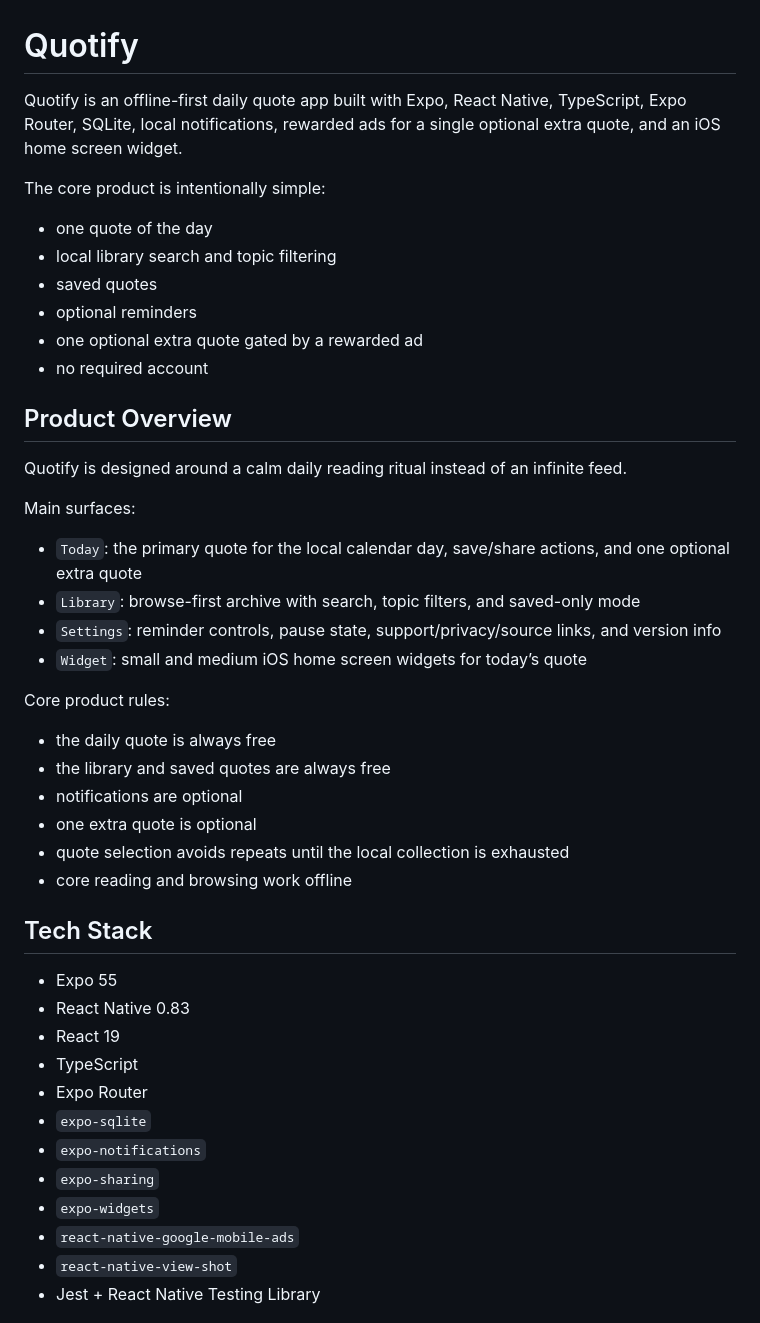
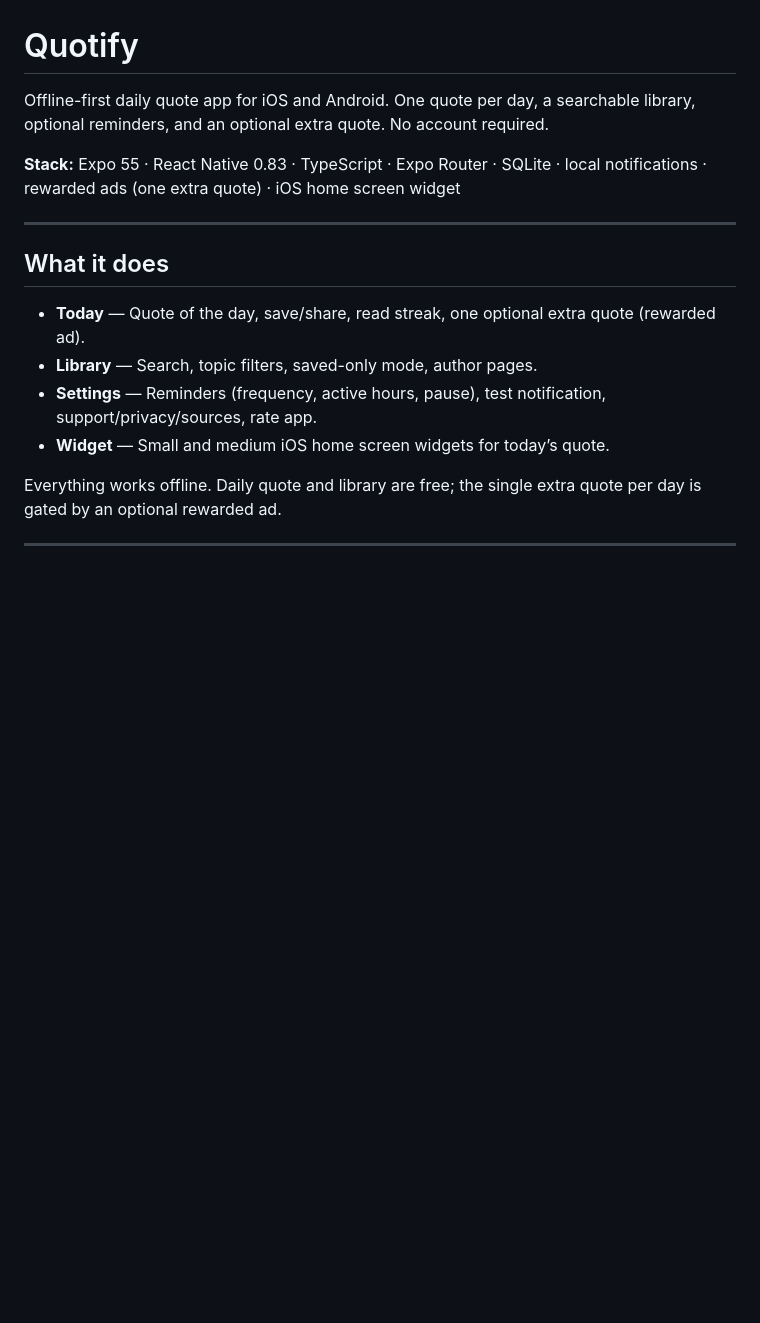
Before and after one commit to huseyinemanet/quote-drift, a Markdown page: README.md, the part around one of its changes. Rendered like a GitHub page; blank space fills up the shorter version.

Commit message:
docs: rewrite README from scratch
Made-with: Cursor

```diff
--- a/README.md
+++ b/README.md
@@ -1,48 +1,19 @@
 # Quotify
 
-Quotify is an offline-first daily quote app built with Expo, React Native, TypeScript, Expo Router, SQLite, local notifications, rewarded ads for a single optional extra quote, and an iOS home screen widget.
+Offline-first daily quote app for iOS and Android. One quote per day, a searchable library, optional reminders, and an optional extra quote. No account required.
 
-The core product is intentionally simple:
+**Stack:** Expo 55 · React Native 0.83 · TypeScript · Expo Router · SQLite · local notifications · rewarded ads (one extra quote) · iOS home screen widget
 
-- one quote of the day
-- local library search and topic filtering
-- saved quotes
-- optional reminders
-- one optional extra quote gated by a rewarded ad
-- no required account
+---
 
-## Product Overview
+## What it does
 
-Quotify is designed around a calm daily reading ritual instead of an infinite feed.
+- **Today** — Quote of the day, save/share, read streak, one optional extra quote (rewarded ad).
+- **Library** — Search, topic filters, saved-only mode, author pages.
+- **Settings** — Reminders (frequency, active hours, pause), test notification, support/privacy/sources, rate app.
+- **Widget** — Small and medium iOS home screen widgets for today’s quote.
 
-Main surfaces:
+Everything works offline. Daily quote and library are free; the single extra quote per day is gated by an optional rewarded ad.
 
-- `Today`: the primary quote for the local calendar day, save/share actions, and one optional extra quote
-- `Library`: browse-first archive with search, topic filters, and saved-only mode
-- `Settings`: reminder controls, pause state, support/privacy/source links, and version info
-- `Widget`: small and medium iOS home screen widgets for today’s quote
+---
 
-Core product rules:
-
-- the daily quote is always free
-- the library and saved quotes are always free
-- notifications are optional
-- one extra quote is optional
-- quote selection avoids repeats until the local collection is exhausted
-- core reading and browsing work offline
-
-## Tech Stack
-
-- Expo 55
-- React Native 0.83
-- React 19
-- TypeScript
-- Expo Router
-- `expo-sqlite`
-- `expo-notifications`
-- `expo-sharing`
-- `expo-widgets`
-- `react-native-google-mobile-ads`
-- `react-native-view-shot`
-- Jest + React Native Testing Library
-
```
Also changed, not shown: other parts of README.md (+65 -168 lines).
